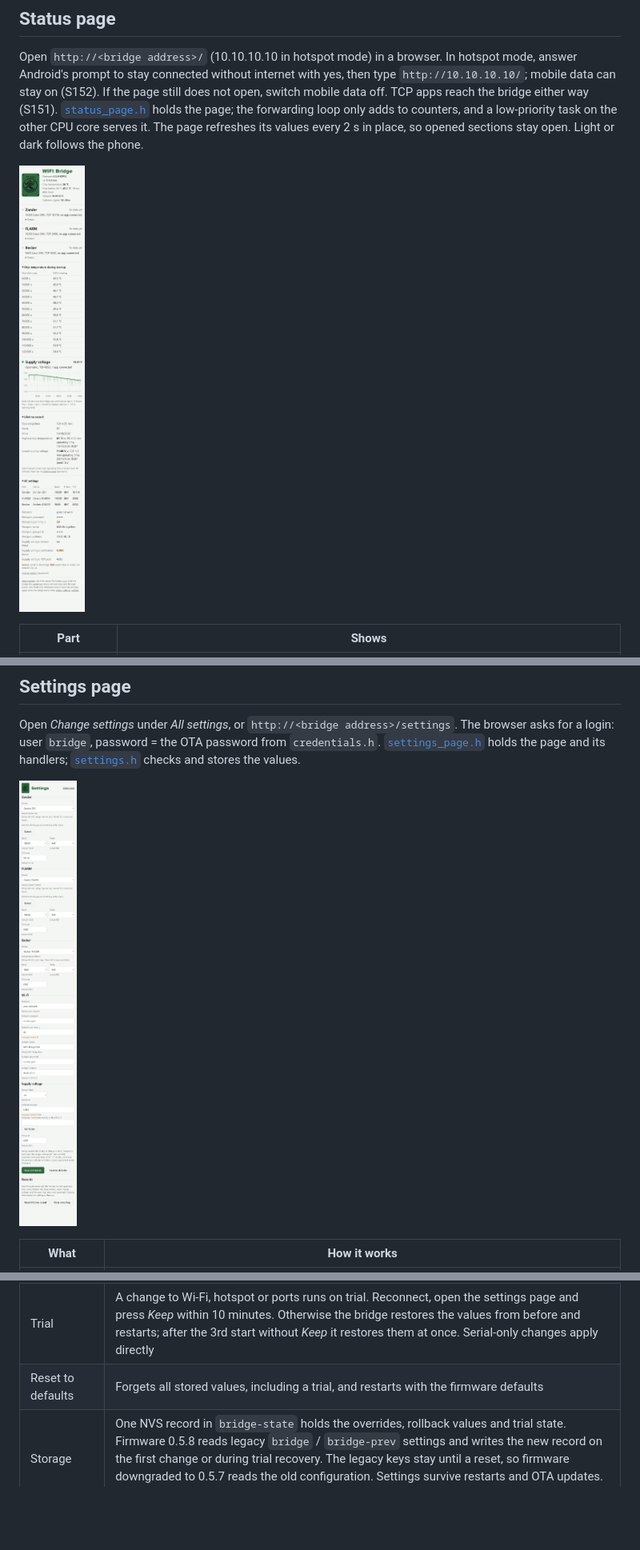
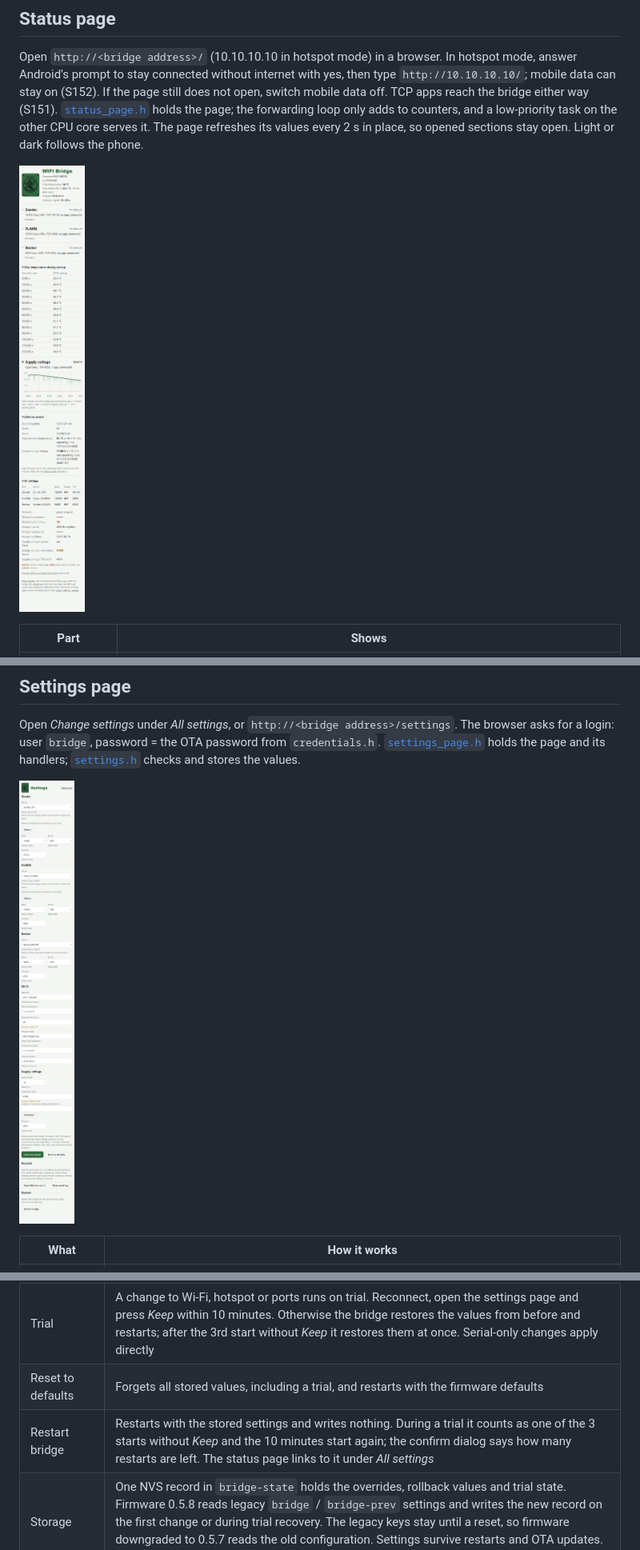
Before and after one commit to MomoRC-tech/Becker-AR6201-to-OpenSoar, a Markdown page: firmware/bridge/README.md, 3 parts joined by grey strips. Shown at 80% size. Drawn GitHub-style; pictures changed too: docs/images/settings-page.png, docs/images/status-page.png; blank space fills up the shorter version.

```diff
--- a/firmware/bridge/README.md
+++ b/firmware/bridge/README.md
@@ -93,6 +93,7 @@ Open *Change settings* under *All settings*, or `http://<bridge address>/setting
 | Save and restart | Values equal to the default show as default. The bridge restarts after a successful save. A flash write failure shows an error and skips the restart |
 | Trial | A change to Wi-Fi, hotspot or ports runs on trial. Reconnect, open the settings page and press *Keep* within 10 minutes. Otherwise the bridge restores the values from before and restarts; after the 3rd start without *Keep* it restores them at once. Serial-only changes apply directly |
 | Reset to defaults | Forgets all stored values, including a trial, and restarts with the firmware defaults |
+| Restart bridge | Restarts with the stored settings and writes nothing. During a trial it counts as one of the 3 starts without *Keep* and the 10 minutes start again; the confirm dialog says how many restarts are left. The status page links to it under *All settings* |
 | Storage | One NVS record in `bridge-state` holds the overrides, rollback values and trial state. Firmware 0.5.8 reads legacy `bridge` / `bridge-prev` settings and writes the new record on the first change or during trial recovery. The legacy keys stay until a reset, so firmware downgraded to 0.5.7 reads the old configuration. Settings survive restarts and OTA updates. A full USB flash erase clears them |
 
 | Address | Content |
```
Also changed, not shown: other parts of firmware/bridge/README.md (+1 -0 lines), docs/project/roadmap.md (+2 -1 lines), docs/research/sources.md (+1 -0 lines), docs/images/log-page.png, docs/images/saved-page.png, 5 other files.
